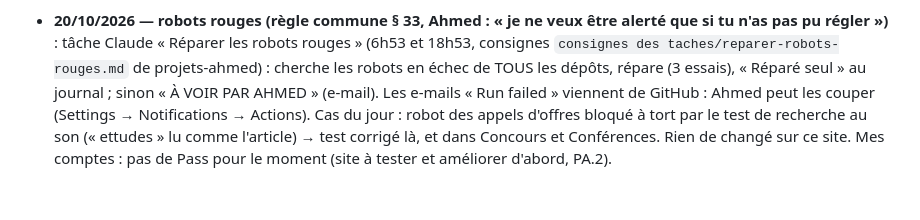
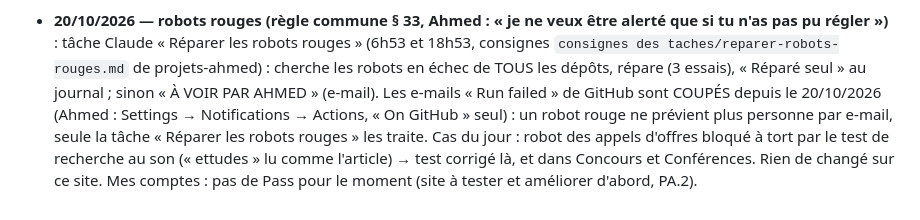
Before and after one commit to Ah6259/prix-eaux-tunisie, a Markdown page: CLAUDE.md, the part around the change. Rendered like a GitHub page.

```diff
--- a/CLAUDE.md
+++ b/CLAUDE.md
@@ -459,6 +459,7 @@ vérification Google Search Console). Dans le dossier parent `_claude code proje
 - **20/10/2026 — robots rouges (règle commune § 33, Ahmed : « je ne veux être alerté que si tu n'as pas pu régler »)** : tâche
   Claude « Réparer les robots rouges » (6h53 et 18h53, consignes `consignes des taches/reparer-robots-rouges.md` de projets-ahmed) :
   cherche les robots en échec de TOUS les dépôts, répare (3 essais), « Réparé seul » au journal ; sinon « À VOIR PAR AHMED » (e-mail).
-  Les e-mails « Run failed » viennent de GitHub : Ahmed peut les couper (Settings → Notifications → Actions). Cas du jour : robot des
+  Les e-mails « Run failed » de GitHub sont COUPÉS depuis le 20/10/2026 (Ahmed : Settings → Notifications → Actions, « On GitHub » seul) :
+  un robot rouge ne prévient plus personne par e-mail, seule la tâche « Réparer les robots rouges » les traite. Cas du jour : robot des
   appels d'offres bloqué à tort par le test de recherche au son (« ettudes » lu comme l'article) → test corrigé là, et dans Concours et
   Conférences. Rien de changé sur ce site. Mes comptes : pas de Pass pour le moment (site à tester et améliorer d'abord, PA.2).
```
Also changed, not shown: README.md (+1 -1 lines), les etapes de creation de ce site eaux tunisie.md (+2 -0 lines).
